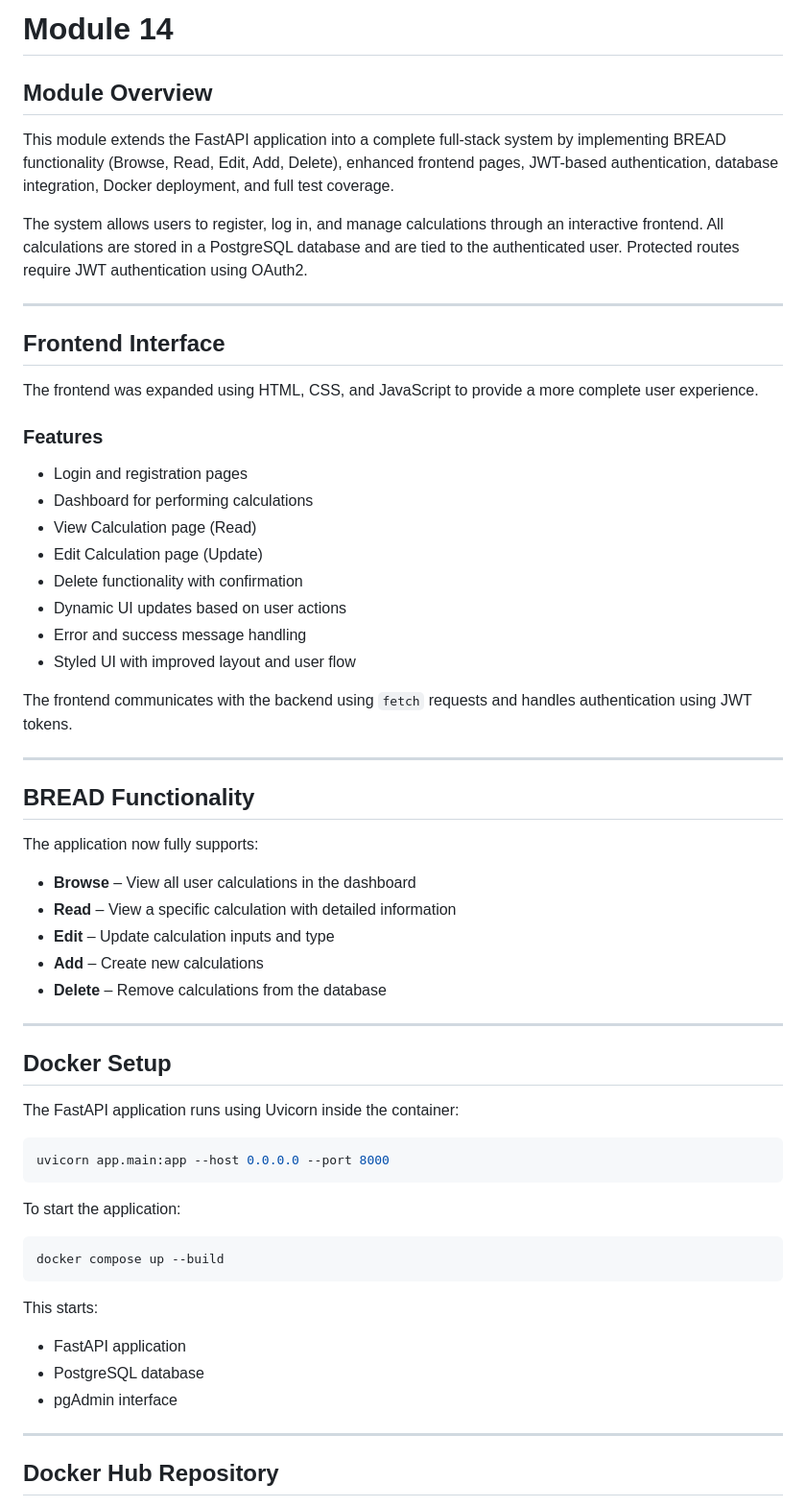
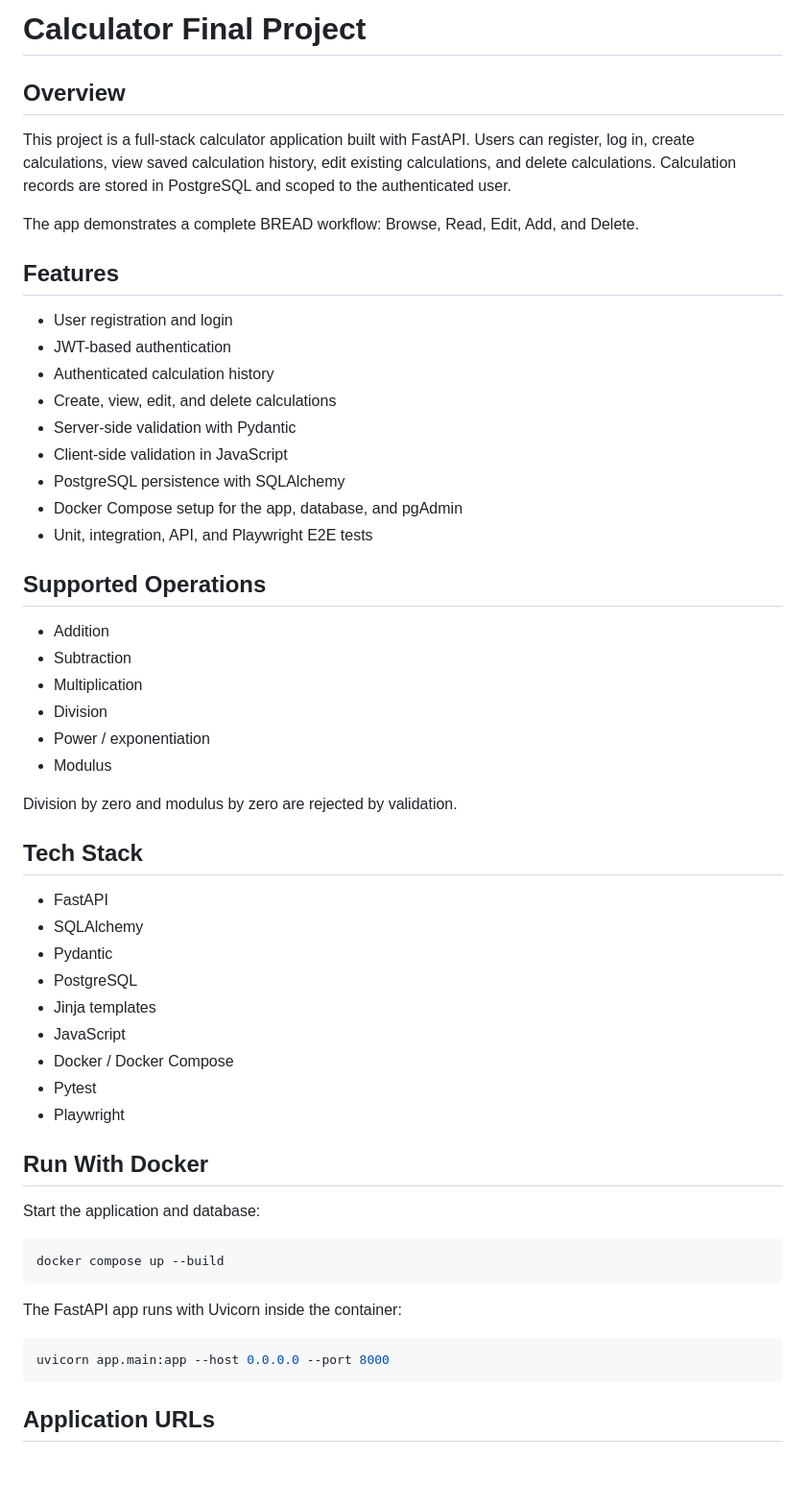
Before and after one commit to brythecodeguy/Calculator-Final-Project, a Markdown page: README.md, the part around one of its changes. Shown at 96% size. Drawn GitHub-style; blank space fills up the shorter version.

````diff
--- a/README.md
+++ b/README.md
@@ -1,65 +1,59 @@
-# Module 14
+# Calculator Final Project
 
-## Module Overview
+## Overview
 
-This module extends the FastAPI application into a complete full-stack system by implementing BREAD functionality (Browse, Read, Edit, Add, Delete), enhanced frontend pages, JWT-based authentication, database integration, Docker deployment, and full test coverage.
+This project is a full-stack calculator application built with FastAPI. Users can register, log in, create calculations, view saved calculation history, edit existing calculations, and delete calculations. Calculation records are stored in PostgreSQL and scoped to the authenticated user.
 
-The system allows users to register, log in, and manage calculations through an interactive frontend. All calculations are stored in a PostgreSQL database and are tied to the authenticated user. Protected routes require JWT authentication using OAuth2.
+The app demonstrates a complete BREAD workflow: Browse, Read, Edit, Add, and Delete.
 
----
+## Features
 
-## Frontend Interface
+- User registration and login
+- JWT-based authentication
+- Authenticated calculation history
+- Create, view, edit, and delete calculations
+- Server-side validation with Pydantic
+- Client-side validation in JavaScript
+- PostgreSQL persistence with SQLAlchemy
+- Docker Compose setup for the app, database, and pgAdmin
+- Unit, integration, API, and Playwright E2E tests
 
-The frontend was expanded using HTML, CSS, and JavaScript to provide a more complete user experience.
+## Supported Operations
 
-### Features
+- Addition
+- Subtraction
+- Multiplication
+- Division
+- Power / exponentiation
+- Modulus
 
-- Login and registration pages
-- Dashboard for performing calculations
-- View Calculation page (Read)
-- Edit Calculation page (Update)
-- Delete functionality with confirmation
-- Dynamic UI updates based on user actions
-- Error and success message handling
-- Styled UI with improved layout and user flow
+Division by zero and modulus by zero are rejected by validation.
 
-The frontend communicates with the backend using `fetch` requests and handles authentication using JWT tokens.
+## Tech Stack
 
----
+- FastAPI
+- SQLAlchemy
+- Pydantic
+- PostgreSQL
+- Jinja templates
+- JavaScript
+- Docker / Docker Compose
+- Pytest
+- Playwright
 
-## BREAD Functionality
+## Run With Docker
 
-The application now fully supports:
+Start the application and database:
 
-- **Browse** – View all user calculations in the dashboard
-- **Read** – View a specific calculation with detailed information
-- **Edit** – Update calculation inputs and type
-- **Add** – Create new calculations
-- **Delete** – Remove calculations from the database
+```bash
+docker compose up --build
+```
 
----
-
-## Docker Setup
-
-The FastAPI application runs using Uvicorn inside the container:
+The FastAPI app runs with Uvicorn inside the container:
 
 ```bash
 uvicorn app.main:app --host 0.0.0.0 --port 8000
 ```
 
-To start the application:
+## Application URLs
 
-```bash
-docker compose up --build
-```
-
-This starts:
-
-- FastAPI application
-- PostgreSQL database
-- pgAdmin interface
-
----
-
-## Docker Hub Repository
-
````
Also changed, not shown: other parts of README.md (+80 -167 lines).
